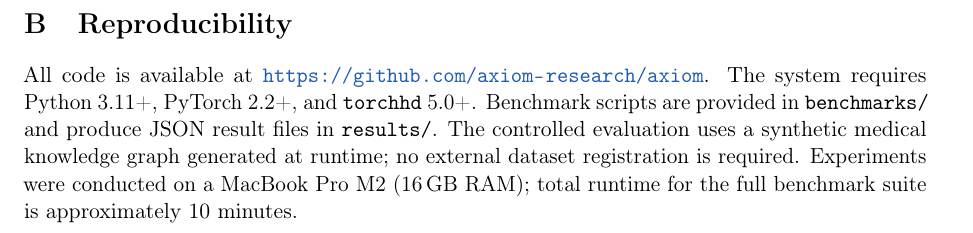
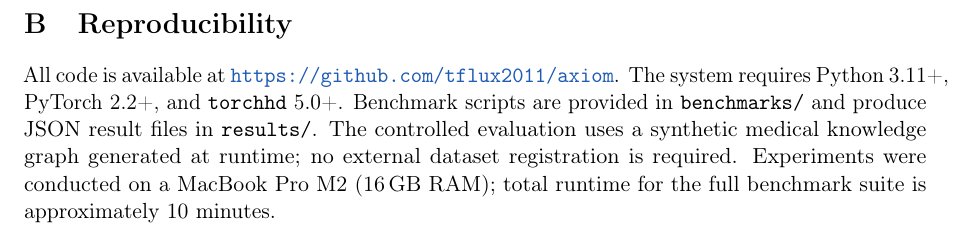
Before and after one commit to tflux2011/axiom, a LaTeX paper (paper/axiom_paper.tex): part of page 20 of 20, cut so that both start at the same text. Compiled offline with pdfLaTeX.

Commit message:
fix: correct GitHub URL to tflux2011/axiom in paper and pyproject.toml

```diff
--- a/paper/axiom_paper.tex
+++ b/paper/axiom_paper.tex
@@ -1663,7 +1663,7 @@ AXIOM system.
 \section{Reproducibility}
 \label{app:reproduce}
 
-All code is available at \url{https://github.com/axiom-research/axiom}.
+All code is available at \url{https://github.com/tflux2011/axiom}.
 The system requires Python~3.11+, PyTorch~2.2+, and \texttt{torchhd}~5.0+.
 Benchmark scripts are provided in \texttt{benchmarks/} and produce JSON
 result files in \texttt{results/}.  The controlled evaluation uses a
```
Also changed, not shown: pyproject.toml (+1 -1 lines).
